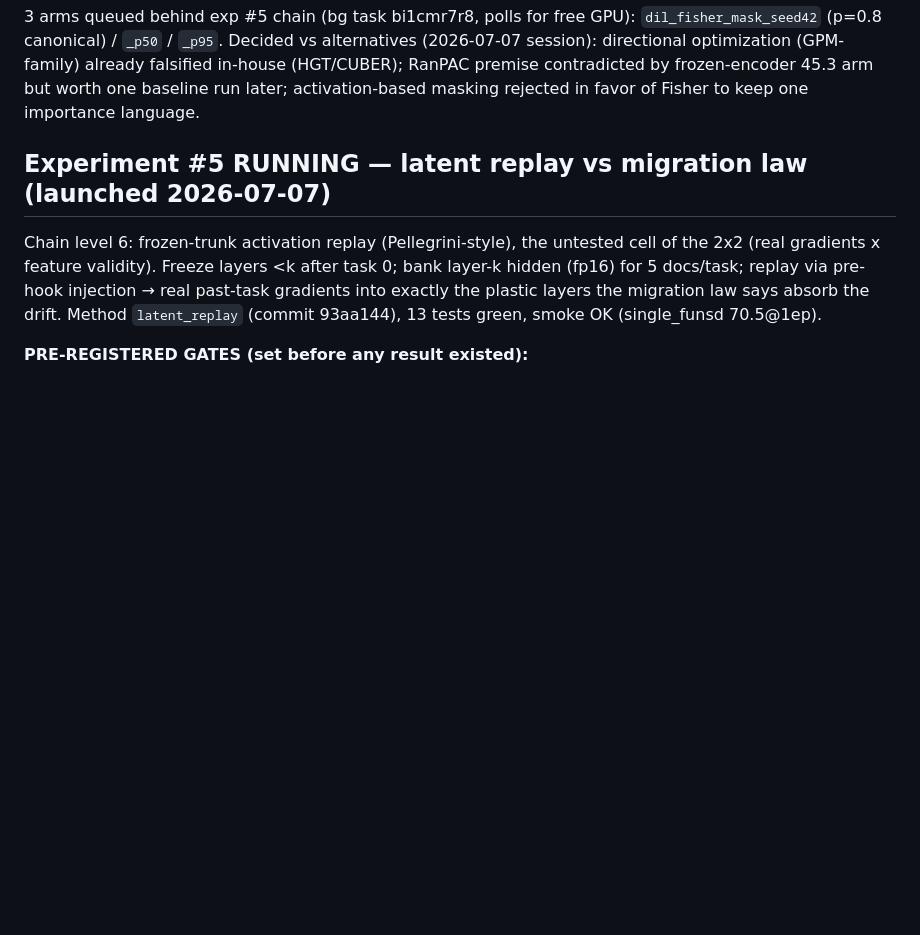
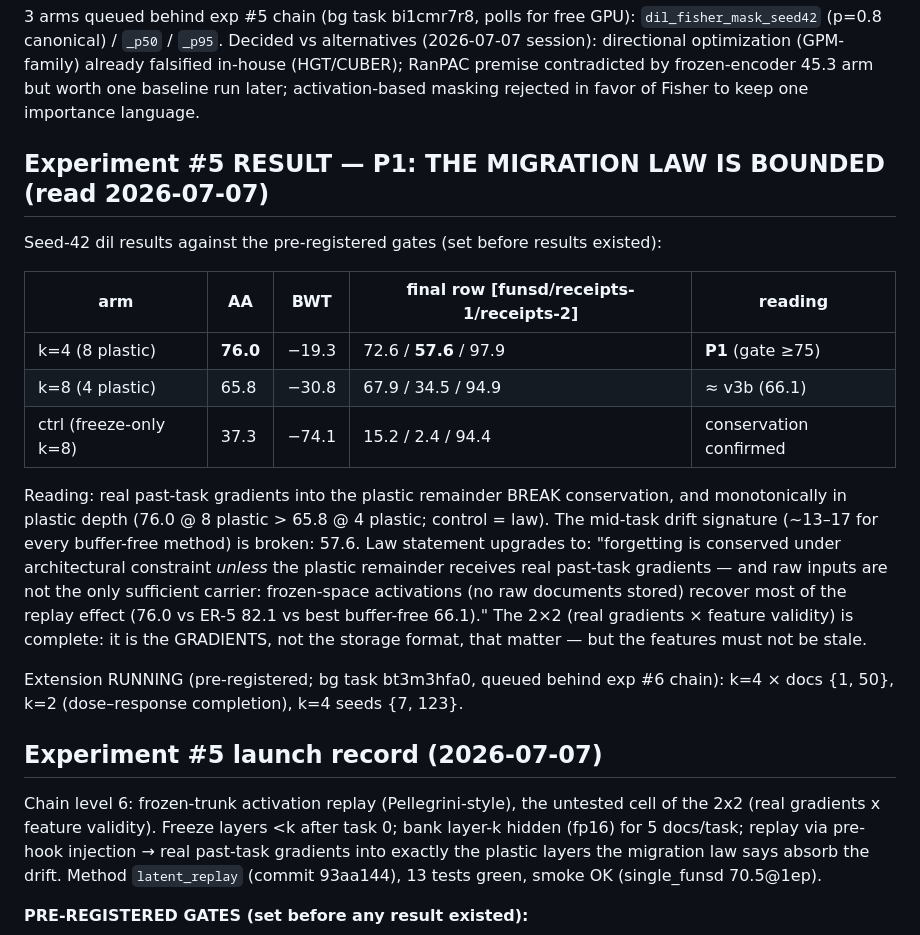
Before and after one commit to hoangthanh283/CLUE, a Markdown page: STATE.md, the part around the change. Drawn GitHub-style; blank space fills up the shorter version.

Commit message:
docs(state): exp 5 result — P1, migration law bounded (latent replay k=4 AA 76.0); extension queued

```diff
--- a/STATE.md
+++ b/STATE.md
@@ -23,7 +23,30 @@ already falsified in-house (HGT/CUBER); RanPAC premise contradicted by frozen-en
 45.3 arm but worth one baseline run later; activation-based masking rejected in favor
 of Fisher to keep one importance language.
 
-## Experiment #5 RUNNING — latent replay vs migration law (launched 2026-07-07)
+## Experiment #5 RESULT — P1: THE MIGRATION LAW IS BOUNDED (read 2026-07-07)
+
+Seed-42 dil results against the pre-registered gates (set before results existed):
+
+| arm | AA | BWT | final row [funsd/receipts-1/receipts-2] | reading |
+|-----|----|-----|------------------------------------------|---------|
+| k=4 (8 plastic) | **76.0** | −19.3 | 72.6 / **57.6** / 97.9 | **P1** (gate ≥75) |
+| k=8 (4 plastic) | 65.8 | −30.8 | 67.9 / 34.5 / 94.9 | ≈ v3b (66.1) |
+| ctrl (freeze-only k=8) | 37.3 | −74.1 | 15.2 / 2.4 / 94.4 | conservation confirmed |
+
+Reading: real past-task gradients into the plastic remainder BREAK conservation, and
+monotonically in plastic depth (76.0 @ 8 plastic > 65.8 @ 4 plastic; control = law).
+The mid-task drift signature (~13–17 for every buffer-free method) is broken: 57.6.
+Law statement upgrades to: "forgetting is conserved under architectural constraint
+*unless* the plastic remainder receives real past-task gradients — and raw inputs are
+not the only sufficient carrier: frozen-space activations (no raw documents stored)
+recover most of the replay effect (76.0 vs ER-5 82.1 vs best buffer-free 66.1)."
+The 2×2 (real gradients × feature validity) is complete: it is the GRADIENTS, not the
+storage format, that matter — but the features must not be stale.
+
+Extension RUNNING (pre-registered; bg task bt3m3hfa0, queued behind exp #6 chain):
+k=4 × docs {1, 50}, k=2 (dose–response completion), k=4 seeds {7, 123}.
+
+## Experiment #5 launch record (2026-07-07)
 
 Chain level 6: frozen-trunk activation replay (Pellegrini-style), the untested cell of
 the 2x2 (real gradients x feature validity). Freeze layers <k after task 0; bank
```
